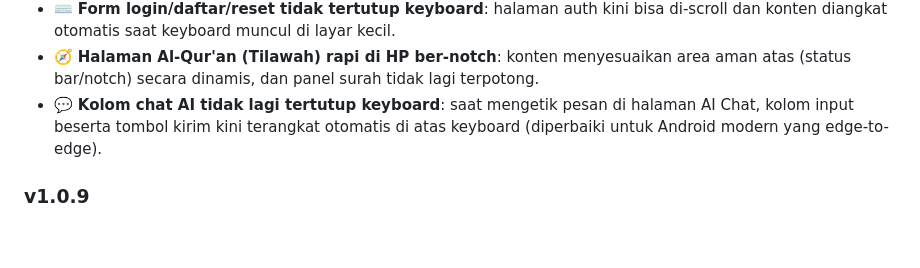
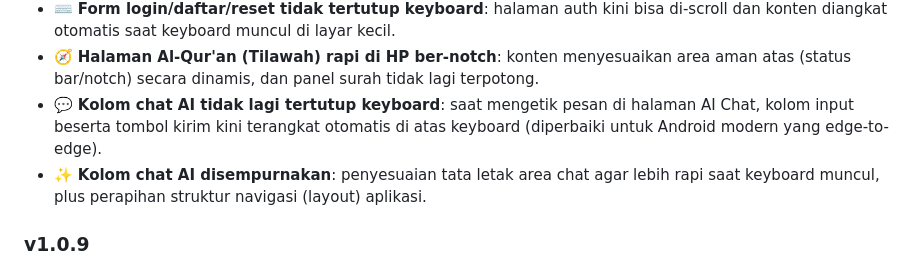
Before and after one commit to yuwanch3/Ambativasi-apps, a Markdown page: README.md, the part around the change. Rendered like a GitHub page; blank space fills up the shorter version.

Commit message:
chore: update changelog v1.1.0 (kolom chat AI)

```diff
--- a/README.md
+++ b/README.md
@@ -108,6 +108,7 @@ src/
 - ⌨️ **Form login/daftar/reset tidak tertutup keyboard**: halaman auth kini bisa di-scroll dan konten diangkat otomatis saat keyboard muncul di layar kecil.
 - 🧭 **Halaman Al-Qur'an (Tilawah) rapi di HP ber-notch**: konten menyesuaikan area aman atas (status bar/notch) secara dinamis, dan panel surah tidak lagi terpotong.
 - 💬 **Kolom chat AI tidak lagi tertutup keyboard**: saat mengetik pesan di halaman AI Chat, kolom input beserta tombol kirim kini terangkat otomatis di atas keyboard (diperbaiki untuk Android modern yang edge-to-edge).
+- ✨ **Kolom chat AI disempurnakan**: penyesuaian tata letak area chat agar lebih rapi saat keyboard muncul, plus perapihan struktur navigasi (layout) aplikasi.
 
 ### v1.0.9
 
```
